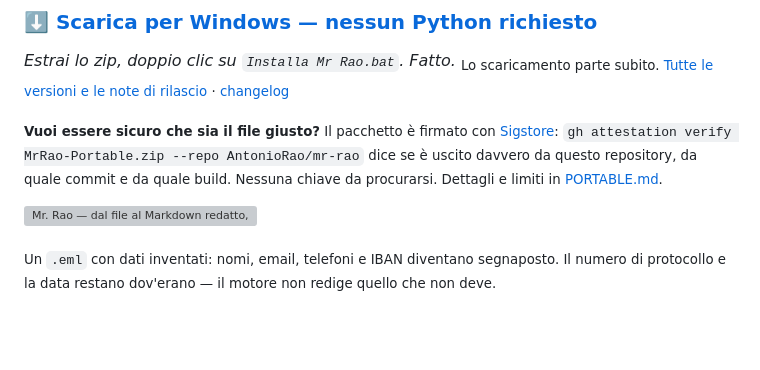
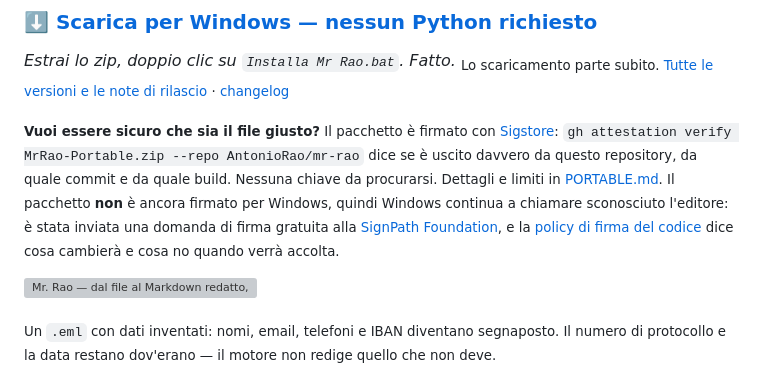
Before and after one commit to AntonioRao/mr-rao, a Markdown page: README.it.md, the part around the change. Drawn GitHub-style; blank space fills up the shorter version; grey boxes are pictures that could not be loaded.

```diff
--- a/README.it.md
+++ b/README.it.md
@@ -21,7 +21,7 @@
 *Estrai lo zip, doppio clic su `Installa Mr Rao.bat`. Fatto.*
 <sub>Lo scaricamento parte subito. [Tutte le versioni e le note di rilascio](https://github.com/AntonioRao/mr-rao/releases) · [changelog](docs/CHANGELOG.md)</sub>
 
-<sub>**Vuoi essere sicuro che sia il file giusto?** Il pacchetto è firmato con [Sigstore](https://www.sigstore.dev/): `gh attestation verify MrRao-Portable.zip --repo AntonioRao/mr-rao` dice se è uscito davvero da questo repository, da quale commit e da quale build. Nessuna chiave da procurarsi. Dettagli e limiti in [PORTABLE.md](docs/PORTABLE.md#verificare-il-pacchetto).</sub>
+<sub>**Vuoi essere sicuro che sia il file giusto?** Il pacchetto è firmato con [Sigstore](https://www.sigstore.dev/): `gh attestation verify MrRao-Portable.zip --repo AntonioRao/mr-rao` dice se è uscito davvero da questo repository, da quale commit e da quale build. Nessuna chiave da procurarsi. Dettagli e limiti in [PORTABLE.md](docs/PORTABLE.md#verificare-il-pacchetto). Il pacchetto **non** è ancora firmato per Windows, quindi Windows continua a chiamare sconosciuto l'editore: è stata inviata una domanda di firma gratuita alla [SignPath Foundation](https://signpath.org/), e la [policy di firma del codice](docs/CODE-SIGNING-POLICY.md) dice cosa cambierà e cosa no quando verrà accolta.</sub>
 
 ![Mr. Rao — dal file al Markdown redatto, in dieci secondi](docs/img/demo.gif)
 
```
Also changed, not shown: README.md (+1 -1 lines).
